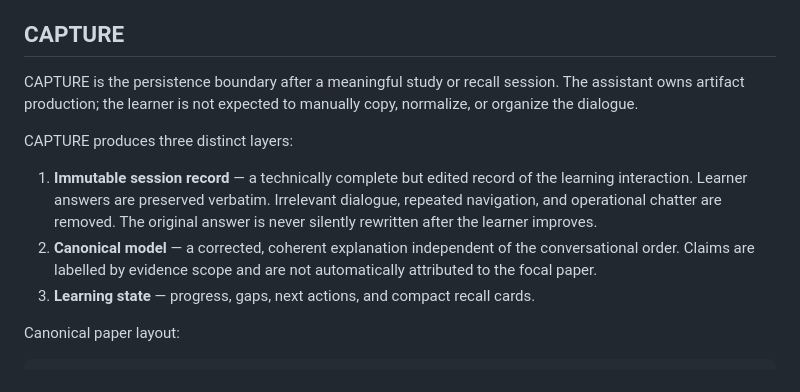
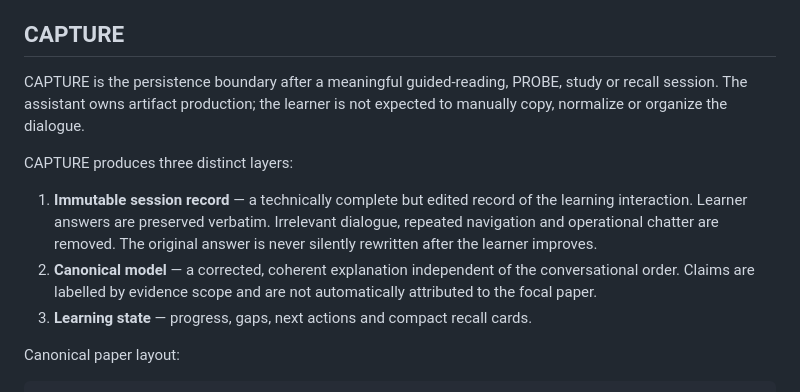
Before and after one commit to likern/research, a Markdown page: ydmp/protocol/ydmp.md, the part around one of its changes. GitHub-like rendering.

```diff
--- a/ydmp/protocol/ydmp.md
+++ b/ydmp/protocol/ydmp.md
@@ -37,20 +181,20 @@ Default recall boundary:
 
 ## CAPTURE
 
-CAPTURE is the persistence boundary after a meaningful study or recall session.
-The assistant owns artifact production; the learner is not expected to manually
-copy, normalize, or organize the dialogue.
+CAPTURE is the persistence boundary after a meaningful guided-reading, PROBE,
+study or recall session. The assistant owns artifact production; the learner is
+not expected to manually copy, normalize or organize the dialogue.
 
 CAPTURE produces three distinct layers:
 
 1. **Immutable session record** — a technically complete but edited record of
    the learning interaction. Learner answers are preserved verbatim. Irrelevant
-   dialogue, repeated navigation, and operational chatter are removed. The
+   dialogue, repeated navigation and operational chatter are removed. The
    original answer is never silently rewritten after the learner improves.
 2. **Canonical model** — a corrected, coherent explanation independent of the
    conversational order. Claims are labelled by evidence scope and are not
    automatically attributed to the focal paper.
-3. **Learning state** — progress, gaps, next actions, and compact recall cards.
+3. **Learning state** — progress, gaps, next actions and compact recall cards.
 
 Canonical paper layout:
 
```
Also changed, not shown: other parts of ydmp/protocol/ydmp.md (+151 -7 lines).
